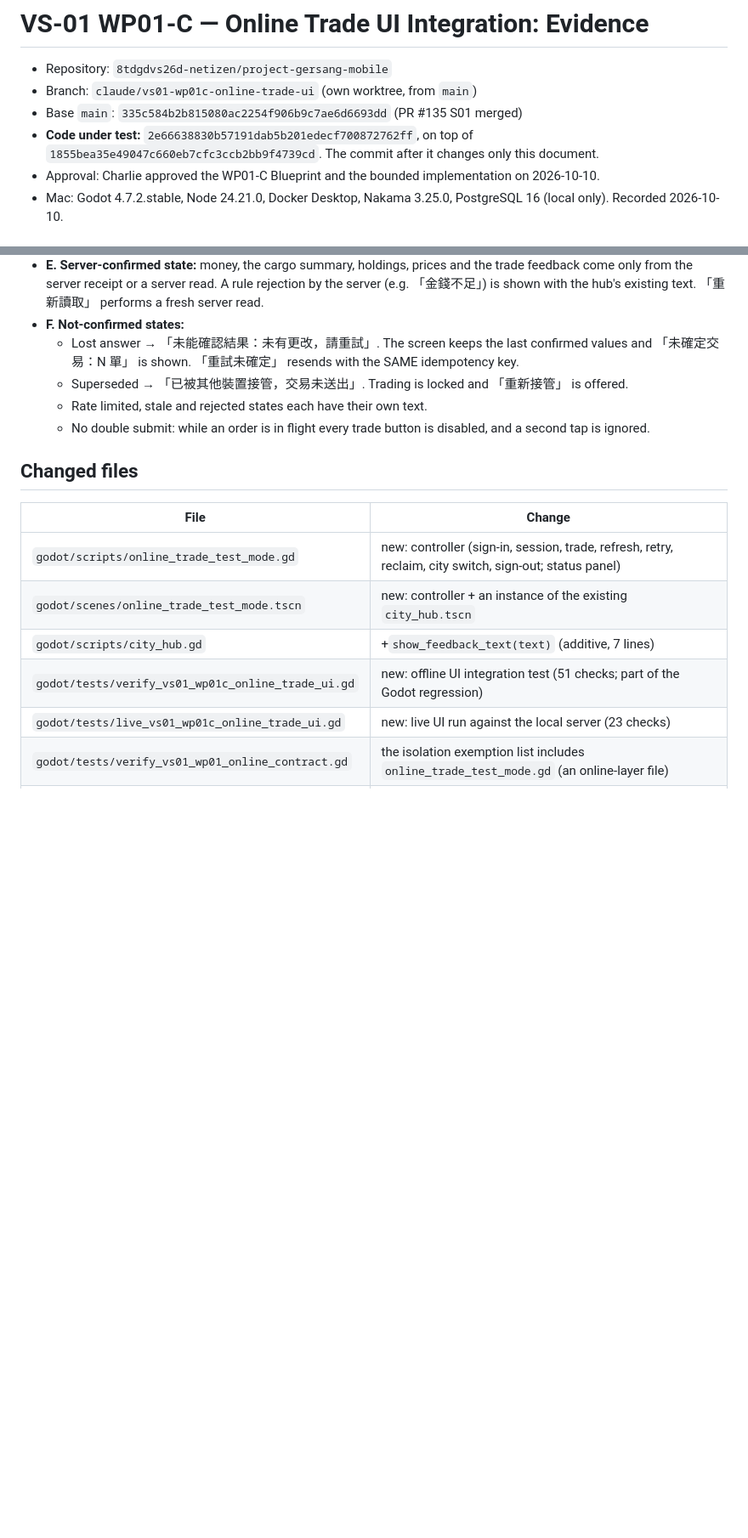
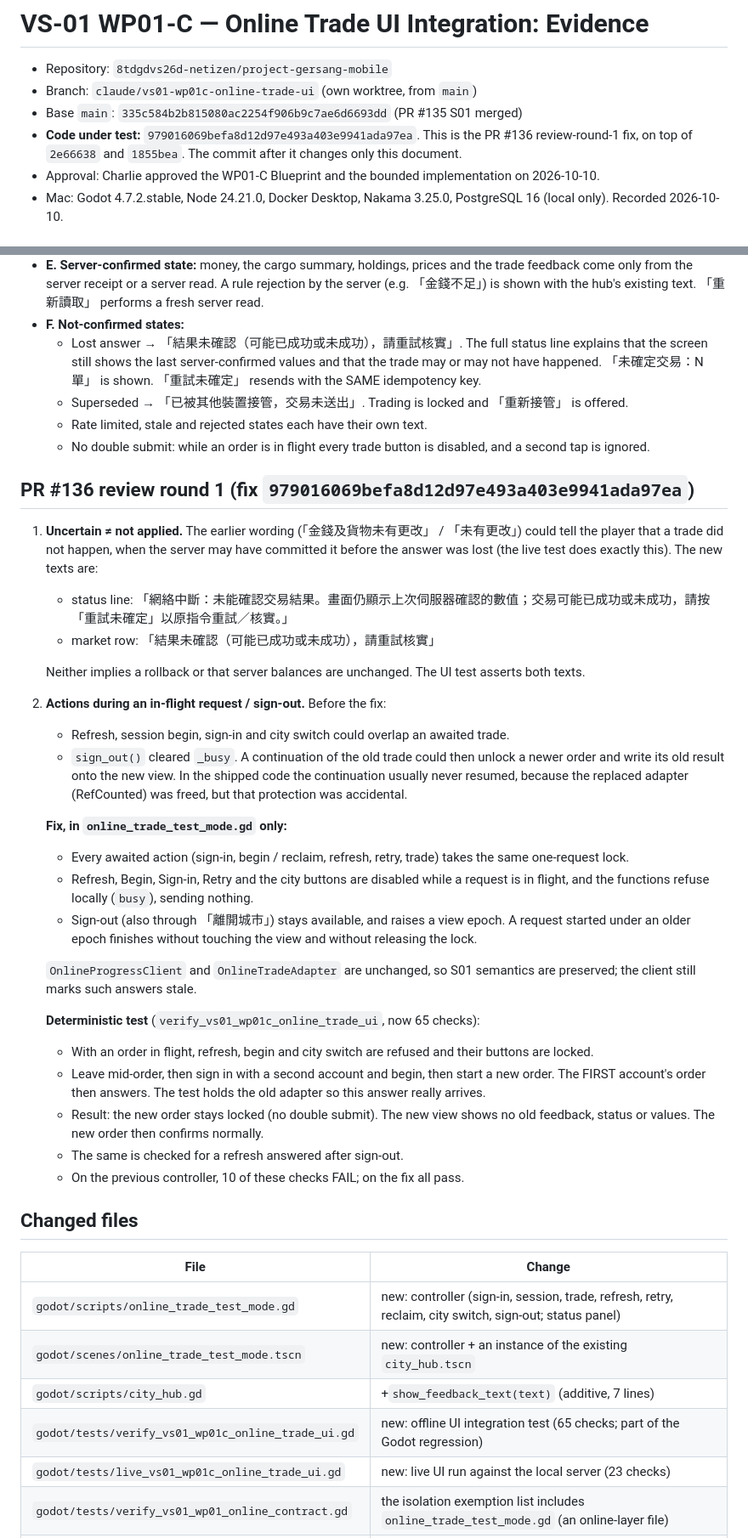
Before and after one commit to 8tdgdvs26d-netizen/project-gersang-mobile, a Markdown page: nakama/docs/VS01_WP01C_Online_Trade_UI.md, 2 parts joined by grey strips. Shown at 85% size. GitHub-like rendering; blank space fills up the shorter version.

Commit message:
VS-01 WP01-C: evidence for PR #136 review round 1
Co-Authored-By: Claude Opus 5.5 <noreply@anthropic.com>

```diff
--- a/nakama/docs/VS01_WP01C_Online_Trade_UI.md
+++ b/nakama/docs/VS01_WP01C_Online_Trade_UI.md
@@ -3,9 +3,9 @@
 - Repository: `8tdgdvs26d-netizen/project-gersang-mobile`
 - Branch: `claude/vs01-wp01c-online-trade-ui` (own worktree, from `main`)
 - Base `main`: `335c584b2b815080ac2254f906b9c7ae6d6693dd` (PR #135 S01 merged)
-- **Code under test:** `2e66638830b57191dab5b201edecf700872762ff`, on top of
-  `1855bea35e49047c660eb7cfc3ccb2bb9f4739cd`. The commit after it changes
-  only this document.
+- **Code under test:** `979016069befa8d12d97e493a403e9941ada97ea`. This is the
+  PR #136 review-round-1 fix, on top of `2e66638` and `1855bea`. The commit
+  after it changes only this document.
 - Approval: Charlie approved the WP01-C Blueprint and the bounded
   implementation on 2026-10-10.
 - Mac: Godot 4.7.2.stable, Node 24.21.0, Docker Desktop, Nakama 3.25.0,
@@ -61,14 +61,61 @@ architecture is not altered.
   rule rejection by the server (e.g. 「金錢不足」) is shown with the hub's
   existing text. 「重新讀取」 performs a fresh server read.
 - **F. Not-confirmed states:**
-  - Lost answer → 「未能確認結果：未有更改，請重試」. The screen keeps the last
-    confirmed values and 「未確定交易：N 單」 is shown. 「重試未確定」 resends with
+  - Lost answer → 「結果未確認（可能已成功或未成功），請重試核實」. The full
+    status line explains that the screen still shows the last
+    server-confirmed values and that the trade may or may not have
+    happened. 「未確定交易：N 單」 is shown. 「重試未確定」 resends with
     the SAME idempotency key.
   - Superseded → 「已被其他裝置接管，交易未送出」. Trading is locked and
     「重新接管」 is offered.
   - Rate limited, stale and rejected states each have their own text.
   - No double submit: while an order is in flight every trade button is
     disabled, and a second tap is ignored.
+
+## PR #136 review round 1 (fix `979016069befa8d12d97e493a403e9941ada97ea`)
+
+1. **Uncertain ≠ not applied.** The earlier wording (「金錢及貨物未有更改」 /
+   「未有更改」) could tell the player that a trade did not happen, when the
+   server may have committed it before the answer was lost (the live test does
+   exactly this). The new texts are:
+   - status line: 「網絡中斷：未能確認交易結果。畫面仍顯示上次伺服器確認的數值；交易可能已成功或未成功，請按「重試未確定」以原指令重試／核實。」
+   - market row: 「結果未確認（可能已成功或未成功），請重試核實」
+
+   Neither implies a rollback or that server balances are unchanged. The UI
+   test asserts both texts.
+2. **Actions during an in-flight request / sign-out.** Before the fix:
+   - Refresh, session begin, sign-in and city switch could overlap an awaited
+     trade.
+   - `sign_out()` cleared `_busy`. A continuation of the old trade could then
+     unlock a newer order and write its old result onto the new view. In the
+     shipped code the continuation usually never resumed, because the
+     replaced adapter (RefCounted) was freed, but that protection was
+     accidental.
+
+   **Fix, in `online_trade_test_mode.gd` only:**
+   - Every awaited action (sign-in, begin / reclaim, refresh, retry, trade)
+     takes the same one-request lock.
+   - Refresh, Begin, Sign-in, Retry and the city buttons are disabled while a
+     request is in flight, and the functions refuse locally (`busy`), sending
+     nothing.
+   - Sign-out (also through 「離開城市」) stays available, and raises a view
+     epoch. A request started under an older epoch finishes without touching
+     the view and without releasing the lock.
+
+   `OnlineProgressClient` and `OnlineTradeAdapter` are unchanged, so S01
+   semantics are preserved; the client still marks such answers stale.
+
+   **Deterministic test** (`verify_vs01_wp01c_online_trade_ui`, now 65
+   checks):
+   - With an order in flight, refresh, begin and city switch are refused and
+     their buttons are locked.
+   - Leave mid-order, then sign in with a second account and begin, then start
+     a new order. The FIRST account's order then answers. The test holds the
+     old adapter so this answer really arrives.
+   - Result: the new order stays locked (no double submit). The new view shows
+     no old feedback, status or values. The new order then confirms normally.
+   - The same is checked for a refresh answered after sign-out.
+   - On the previous controller, 10 of these checks FAIL; on the fix all pass.
 
 ## Changed files
 
@@ -77,7 +124,7 @@ architecture is not altered.
 | `godot/scripts/online_trade_test_mode.gd` | new: controller (sign-in, session, trade, refresh, retry, reclaim, city switch, sign-out; status panel) |
 | `godot/scenes/online_trade_test_mode.tscn` | new: controller + an instance of the existing `city_hub.tscn` |
 | `godot/scripts/city_hub.gd` | +`show_feedback_text(text)` (additive, 7 lines) |
-| `godot/tests/verify_vs01_wp01c_online_trade_ui.gd` | new: offline UI integration test (51 checks; part of the Godot regression) |
+| `godot/tests/verify_vs01_wp01c_online_trade_ui.gd` | new: offline UI integration test (65 checks; part of the Godot regression) |
 | `godot/tests/live_vs01_wp01c_online_trade_ui.gd` | new: live UI run against the local server (23 checks) |
 | `godot/tests/verify_vs01_wp01_online_contract.gd` | the isolation exemption list includes `online_trade_test_mode.gd` (an online-layer file) |
 | `nakama/scripts/run_live_tests.sh` | runs the live UI test (strict marker check) |
```
Also changed, not shown: other parts of nakama/docs/VS01_WP01C_Online_Trade_UI.md (+5 -2 lines).
